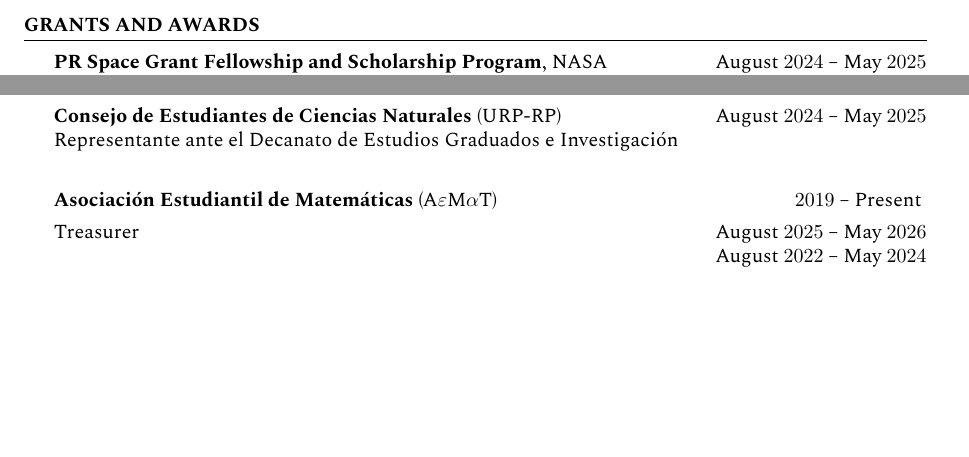
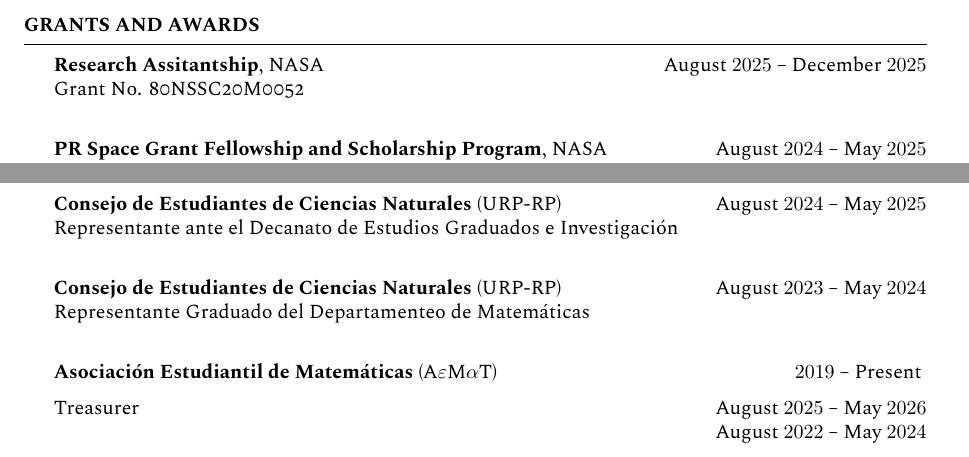
Before and after one commit to azabelmena/curriculum_vitae, a LaTeX CV (azabelmena.tex): two parts of page 2 of 3, joined at a grey line, cut so that both start at the same text, the shorter picture padded with empty space. The pictures show the PDF file azabelmena.pdf that the author committed with the source.

Commit message:
Updated CV.

```diff
--- a/azabelmena.tex
+++ b/azabelmena.tex
@@ -109,6 +109,10 @@
 \pagebreak
 
 \begin{rSection}{Grants and Awards}
+  \textbf{Research Assitantship}, NASA
+  \hfill{August $2025$ -- December $2025$} \\
+  Grant No. 80NSSC20M0052 \\
+
   \textbf{PR Space Grant Fellowship and Scholarship Program}, NASA
   \hfill{August $2024$ -- May $2025$} \\
   Grant No. 80NSSC20M0052 \\
@@ -167,6 +171,10 @@
   Representante ante el Decanato de Estudios Graduados e
   Investigaci\'on \\
 
+  \textbf{Consejo de Estudiantes de Ciencias Naturales} (URP-RP)
+            \hfill August $2023$ -- May $2024$  \\
+  Representante Graduado del Departamenteo de Matem\'aticas \\
+
   \textbf{Asociaci\'on Estudiantil de Matem\'aticas} (A\varepsilon{M}\alpha{T})
             \hfill $2019$ -- Present \medskip \\
     Treasurer \hfill August $2025$ -- May $2026$ \\
```
Also changed, not shown: azabelmena.pdf, azabelmena.tex (12 more changed lines).
